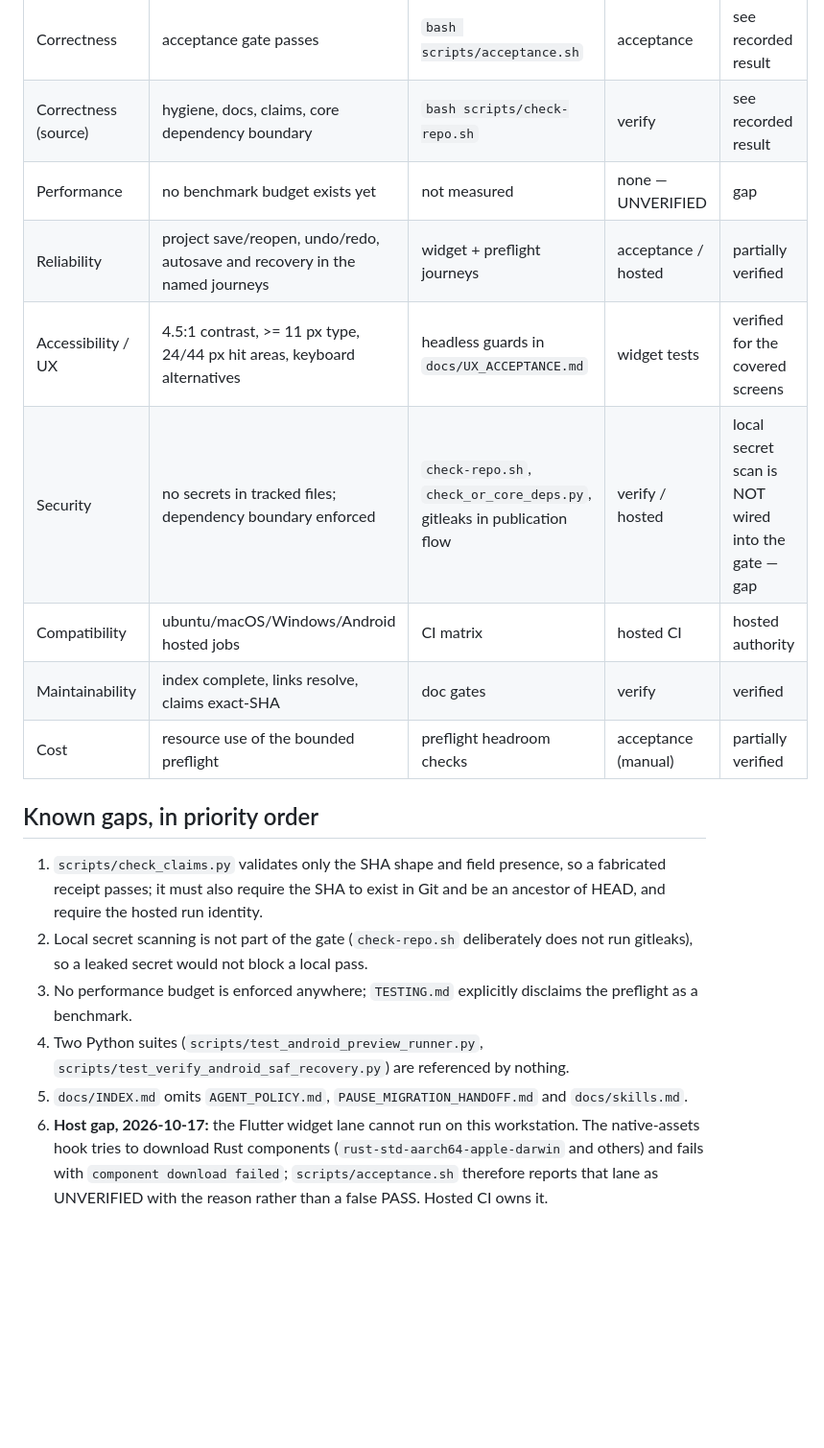
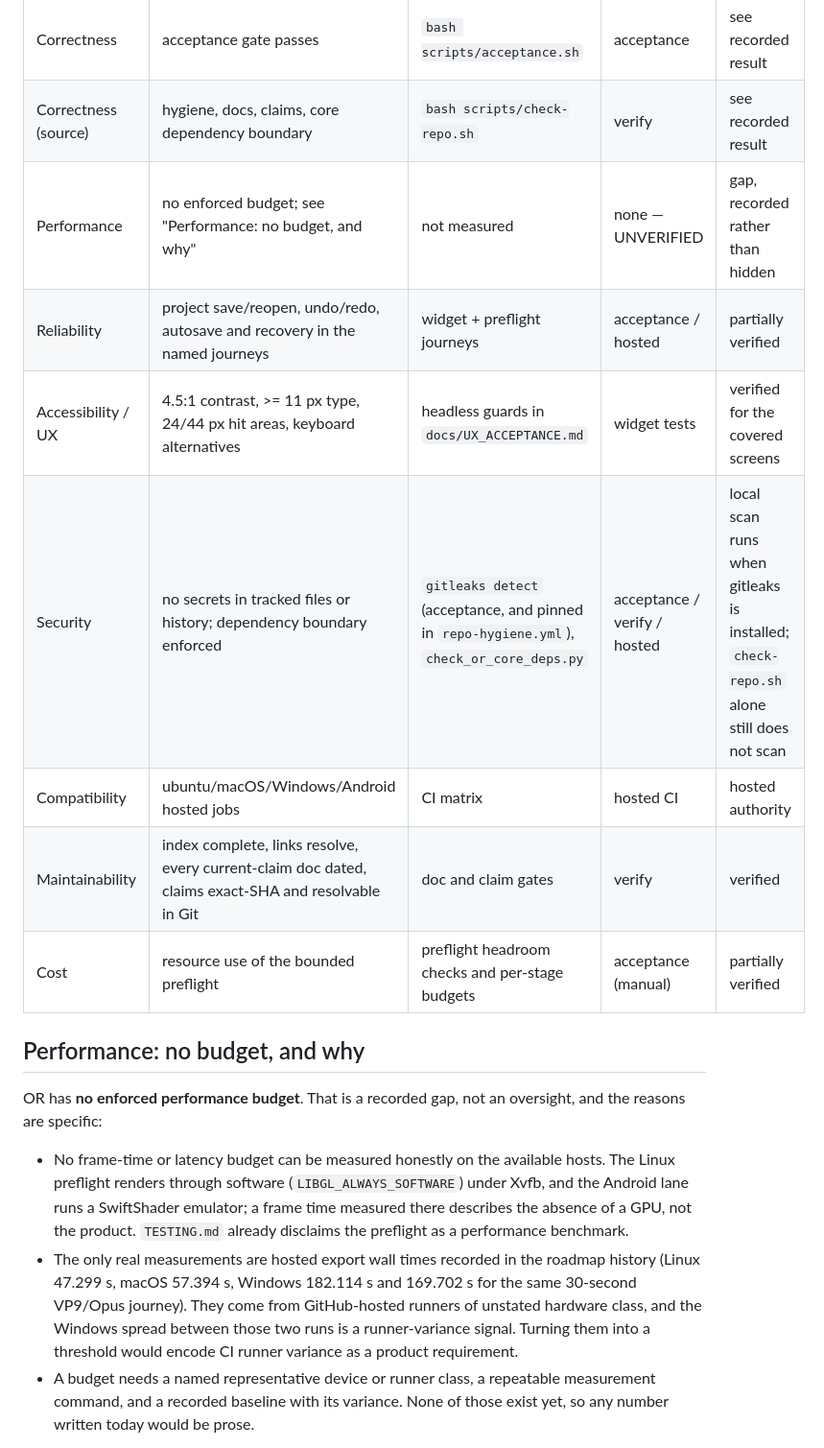
Before and after one commit to huou07/Opencut-Reinforced, a Markdown page: docs/QUALITY.md, the part around one of its changes. Shown at 96% size. Drawn GitHub-style; blank space fills up the shorter version.

Commit message:
docs(quality): record why OR has no performance budget, and close the fixed gaps
The quality bar asked for a budget but gave no reason for its absence, which
left the honest fallback and the aspiration indistinguishable.

- Add "Performance: no budget, and why": no frame-time budget is measurable on
  these hosts (software Xvfb rendering, SwiftShader emulator), the only real
  numbers are hosted export wall times from unstated runner hardware whose two
  Windows samples differ by 12 s, and a budget needs a named representative
  device or runner class plus a baseline with variance. It also names what is
  enforced as a resource ceiling and fails on regression (8 MiB/256 MiB artifact
  cache with LRU eviction, 50-item media page, 100-clip timeline page, 64 active
  Android preview sources, preflight headroom and stage budgets).
- Refresh the attribute rows for Security and Maintainability, and replace the
  gap list with the three that are still open: no performance budget, the
  read-only shared Flutter SDK cache that makes the local widget lane
  UNVERIFIED, and the hosted-only Android/macOS/Windows/packaging/codec lanes.
  Gaps 1, 2, 4 and 5 of the old list are closed by the preceding commits.

Gate: bash scripts/check-repo.sh -> PASS.

```diff
--- a/docs/QUALITY.md
+++ b/docs/QUALITY.md
@@ -24,29 +24,31 @@ Not claimed: pixel-identical parity across platforms, Android audio, a packaged
 |---|---|---|---|---|
 | Correctness | acceptance gate passes | `bash scripts/acceptance.sh` | acceptance | see recorded result |
 | Correctness (source) | hygiene, docs, claims, core dependency boundary | `bash scripts/check-repo.sh` | verify | see recorded result |
-| Performance | no benchmark budget exists yet | not measured | none — UNVERIFIED | gap |
+| Performance | no enforced budget; see "Performance: no budget, and why" | not measured | none — UNVERIFIED | gap, recorded rather than hidden |
 | Reliability | project save/reopen, undo/redo, autosave and recovery in the named journeys | widget + preflight journeys | acceptance / hosted | partially verified |
 | Accessibility / UX | 4.5:1 contrast, >= 11 px type, 24/44 px hit areas, keyboard alternatives | headless guards in `docs/UX_ACCEPTANCE.md` | widget tests | verified for the covered screens |
-| Security | no secrets in tracked files; dependency boundary enforced | `check-repo.sh`, `check_or_core_deps.py`, gitleaks in publication flow | verify / hosted | local secret scan is NOT wired into the gate — gap |
+| Security | no secrets in tracked files or history; dependency boundary enforced | `gitleaks detect` (acceptance, and pinned in `repo-hygiene.yml`), `check_or_core_deps.py` | acceptance / verify / hosted | local scan runs when gitleaks is installed; `check-repo.sh` alone still does not scan |
 | Compatibility | ubuntu/macOS/Windows/Android hosted jobs | CI matrix | hosted CI | hosted authority |
-| Maintainability | index complete, links resolve, claims exact-SHA | doc gates | verify | verified |
-| Cost | resource use of the bounded preflight | preflight headroom checks | acceptance (manual) | partially verified |
+| Maintainability | index complete, links resolve, every current-claim doc dated, claims exact-SHA and resolvable in Git | doc and claim gates | verify | verified |
+| Cost | resource use of the bounded preflight | preflight headroom checks and per-stage budgets | acceptance (manual) | partially verified |
 
-## Known gaps, in priority order
+## Performance: no budget, and why
 
-1. `scripts/check_claims.py` validates only the SHA shape and field presence, so a
-   fabricated receipt passes; it must also require the SHA to exist in Git and be
-   an ancestor of HEAD, and require the hosted run identity.
-2. Local secret scanning is not part of the gate (`check-repo.sh` deliberately
-   does not run gitleaks), so a leaked secret would not block a local pass.
-3. No performance budget is enforced anywhere; `TESTING.md` explicitly disclaims
-   the preflight as a benchmark.
-4. Two Python suites (`scripts/test_android_preview_runner.py`,
-   `scripts/test_verify_android_saf_recovery.py`) are referenced by nothing.
-5. `docs/INDEX.md` omits `AGENT_POLICY.md`, `PAUSE_MIGRATION_HANDOFF.md` and
-   `docs/skills.md`.
-6. **Host gap, 2026-10-17:** the Flutter widget lane cannot run on this
-   workstation. The native-assets hook tries to download Rust components
-   (`rust-std-aarch64-apple-darwin` and others) and fails with
-   `component download failed`; `scripts/acceptance.sh` therefore reports that
-   lane as UNVERIFIED with the reason rather than a false PASS. Hosted CI owns it.
+OR has **no enforced performance budget**. That is a recorded gap, not an
+oversight, and the reasons are specific:
+
+- No frame-time or latency budget can be measured honestly on the available
+  hosts. The Linux preflight renders through software (`LIBGL_ALWAYS_SOFTWARE`)
+  under Xvfb, and the Android lane runs a SwiftShader emulator; a frame time
+  measured there describes the absence of a GPU, not the product. `TESTING.md`
+  already disclaims the preflight as a performance benchmark.
+- The only real measurements are hosted export wall times recorded in the
+  roadmap history (Linux 47.299 s, macOS 57.394 s, Windows 182.114 s and
+  169.702 s for the same 30-second VP9/Opus journey). They come from
+  GitHub-hosted runners of unstated hardware class, and the Windows spread
+  between those two runs is a runner-variance signal. Turning them into a
+  threshold would encode CI runner variance as a product requirement.
+- A budget needs a named representative device or runner class, a repeatable
+  measurement command, and a recorded baseline with its variance. None of those
+  exist yet, so any number written today would be prose.
+
```
Also changed, not shown: other parts of docs/QUALITY.md (+22 -0 lines).
